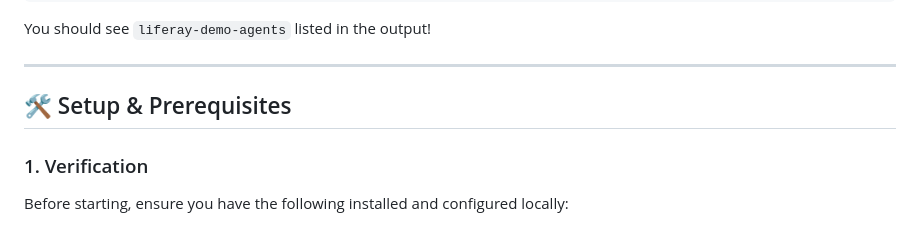
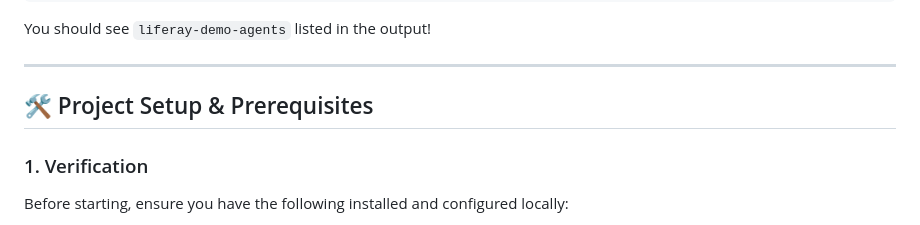
Before and after one commit to lr-timbraun/liferay-demo-agents, a Markdown page: README.md, the part around the change. GitHub-like rendering.

Commit message:
Updated Setup header to Project Setup & Prerequisites in README.md

```diff
--- a/README.md
+++ b/README.md
@@ -50,7 +50,7 @@ You should see `liferay-demo-agents` listed in the output!
 
 ---
 
-## 🛠️ Setup & Prerequisites
+## 🛠️ Project Setup & Prerequisites
 
 ### 1. Verification
 Before starting, ensure you have the following installed and configured locally:
```
